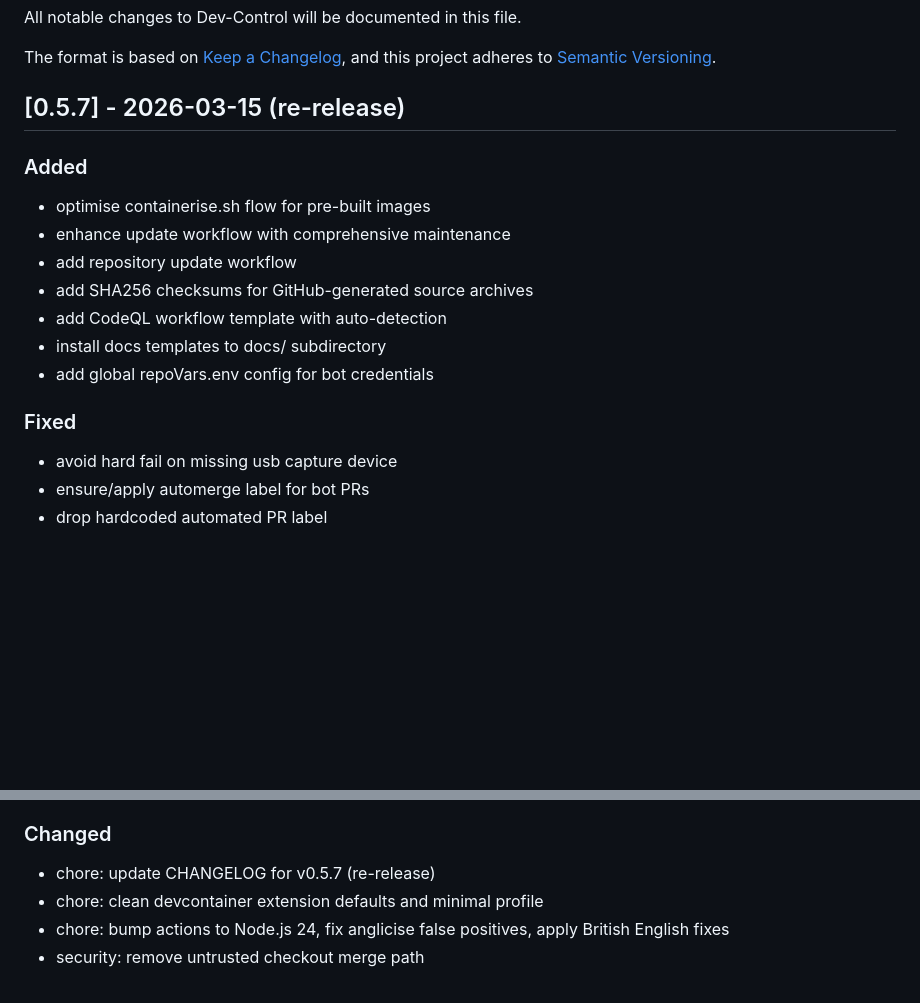
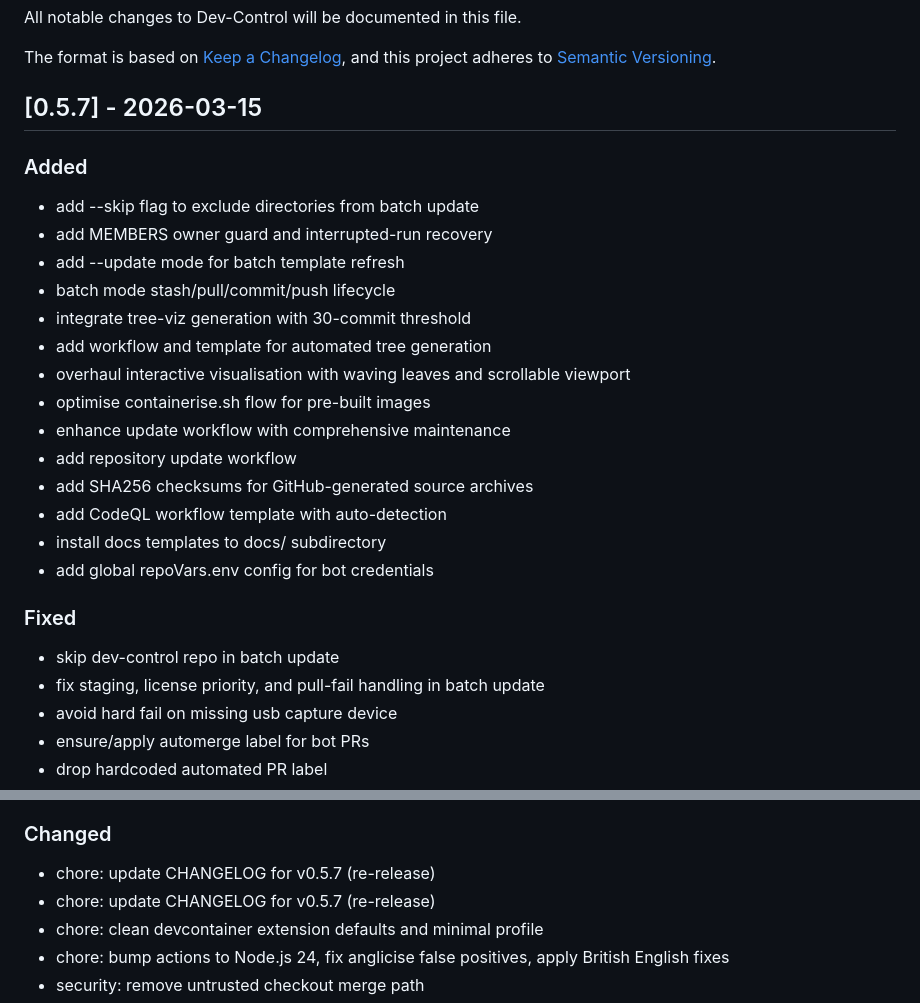
Before and after one commit to XAOSTECH/dev-control, a Markdown page: CHANGELOG.md, 2 parts joined by grey strips. GitHub-like rendering; blank space fills up the shorter version.

Commit message:
chore: update CHANGELOG for v0.5.7 (re-release)

```diff
--- a/CHANGELOG.md
+++ b/CHANGELOG.md
@@ -5,9 +5,16 @@ All notable changes to Dev-Control will be documented in this file.
 The format is based on [Keep a Changelog](https://keepachangelog.com/en/1.0.0/),
 and this project adheres to [Semantic Versioning](https://semver.org/spec/v2.0.0.html).
 
-## [0.5.7] - 2026-03-15 (re-release)
+## [0.5.7] - 2026-03-15
 
 ### Added
+- add --skip flag to exclude directories from batch update
+- add MEMBERS owner guard and interrupted-run recovery
+- add --update mode for batch template refresh
+- batch mode stash/pull/commit/push lifecycle
+- integrate tree-viz generation with 30-commit threshold
+- add workflow and template for automated tree generation
+- overhaul interactive visualisation with waving leaves and scrollable viewport
 - optimise containerise.sh flow for pre-built images
 - enhance update workflow with comprehensive maintenance
 - add repository update workflow
@@ -17,6 +24,8 @@ and this project adheres to [Semantic Versioning](https://semver.org/spec/v2.0.0
 - add global repoVars.env config for bot credentials
 
 ### Fixed
+- skip dev-control repo in batch update
+- fix staging, license priority, and pull-fail handling in batch update
 - avoid hard fail on missing usb capture device
 - ensure/apply automerge label for bot PRs
 - drop hardcoded automated PR label
@@ -55,6 +64,7 @@ and this project adheres to [Semantic Versioning](https://semver.org/spec/v2.0.0
 - YAML syntax errors in workflow templates
 
 ### Changed
+- chore: update CHANGELOG for v0.5.7 (re-release)
 - chore: update CHANGELOG for v0.5.7 (re-release)
 - chore: clean devcontainer extension defaults and minimal profile
 - chore: bump actions to Node.js 24, fix anglicise false positives, apply British English fixes
```
